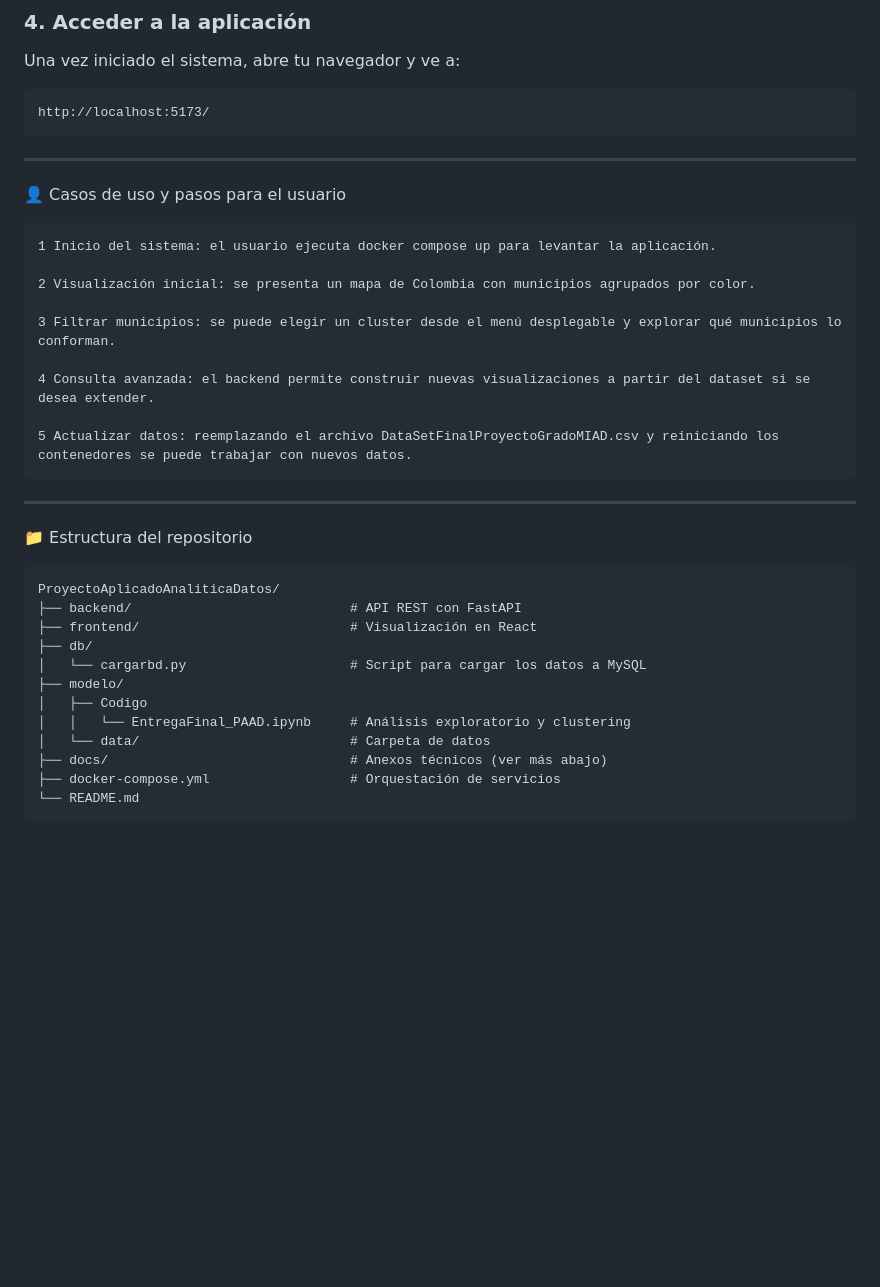
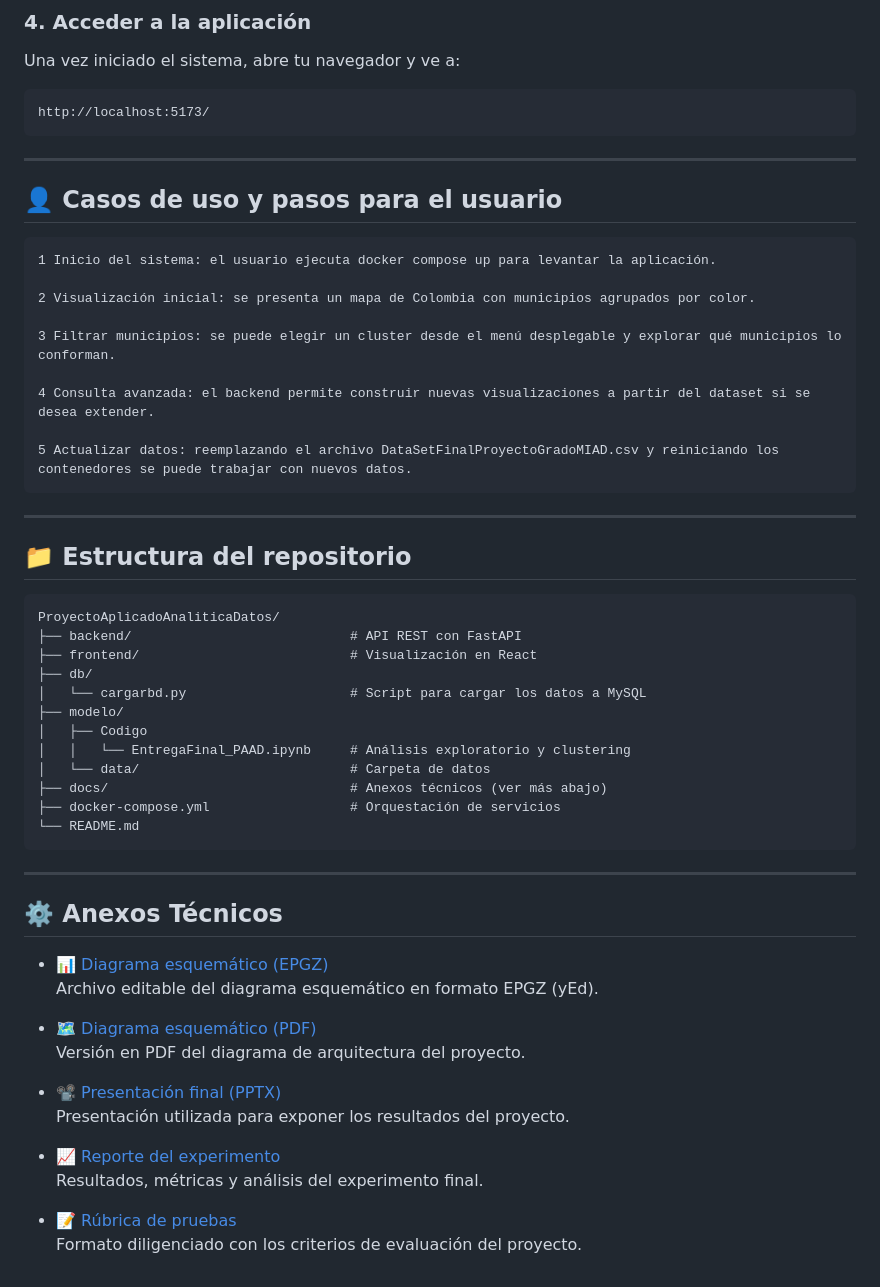
Before and after one commit to Crismaro19/ProyectoAplicadoAnaliticaDatos, a Markdown page: README.md, the part around the change. GitHub-like rendering; blank space fills up the shorter version.

````diff
--- a/README.md
+++ b/README.md
@@ -75,7 +75,7 @@ http://localhost:5173/
 ```
 ---
 
-👤 Casos de uso y pasos para el usuario
+## 👤 Casos de uso y pasos para el usuario
 
     1 Inicio del sistema: el usuario ejecuta docker compose up para levantar la aplicación.
 
@@ -89,7 +89,7 @@ http://localhost:5173/
 
 ---
 
-📁 Estructura del repositorio
+## 📁 Estructura del repositorio
 ```
 ProyectoAplicadoAnaliticaDatos/
 ├── backend/                            # API REST con FastAPI
@@ -104,3 +104,21 @@ ProyectoAplicadoAnaliticaDatos/
 ├── docker-compose.yml                  # Orquestación de servicios
 └── README.md
 ```
+---
+
+## ⚙️ Anexos Técnicos
+
+- 📊 [Diagrama esquemático (EPGZ)](docs/DiagramaEsquematicoPAAD.epgz)
+  Archivo editable del diagrama esquemático en formato EPGZ (yEd).
+
+- 🗺️ [Diagrama esquemático (PDF)](docs/DiagramaEsquematicoPAAD.pdf)
+  Versión en PDF del diagrama de arquitectura del proyecto.
+
+- 📽️ [Presentación final (PPTX)](docs/Proyecto_Final_Analitica_Datos_Grupo15_Apropiacion.pptx)
+  Presentación utilizada para exponer los resultados del proyecto.
+
+- 📈 [Reporte del experimento](docs/Reporte_experimento.pdf)
+  Resultados, métricas y análisis del experimento final.
+
+- 📝 [Rúbrica de pruebas](docs/Rubrica_pruebas.pdf)
+  Formato diligenciado con los criterios de evaluación del proyecto.
````
